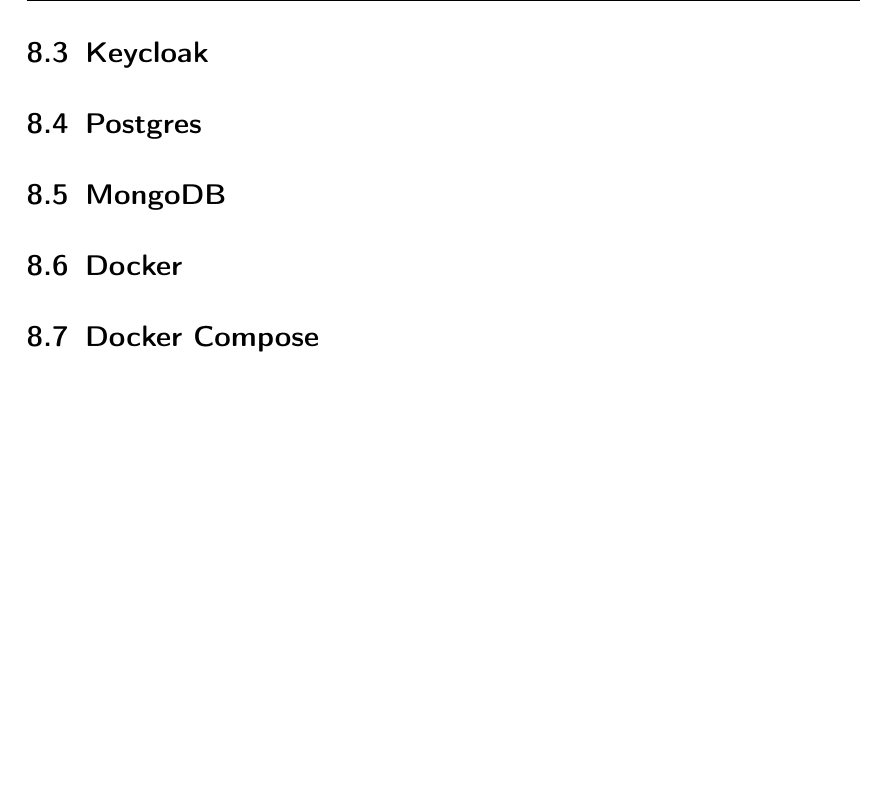
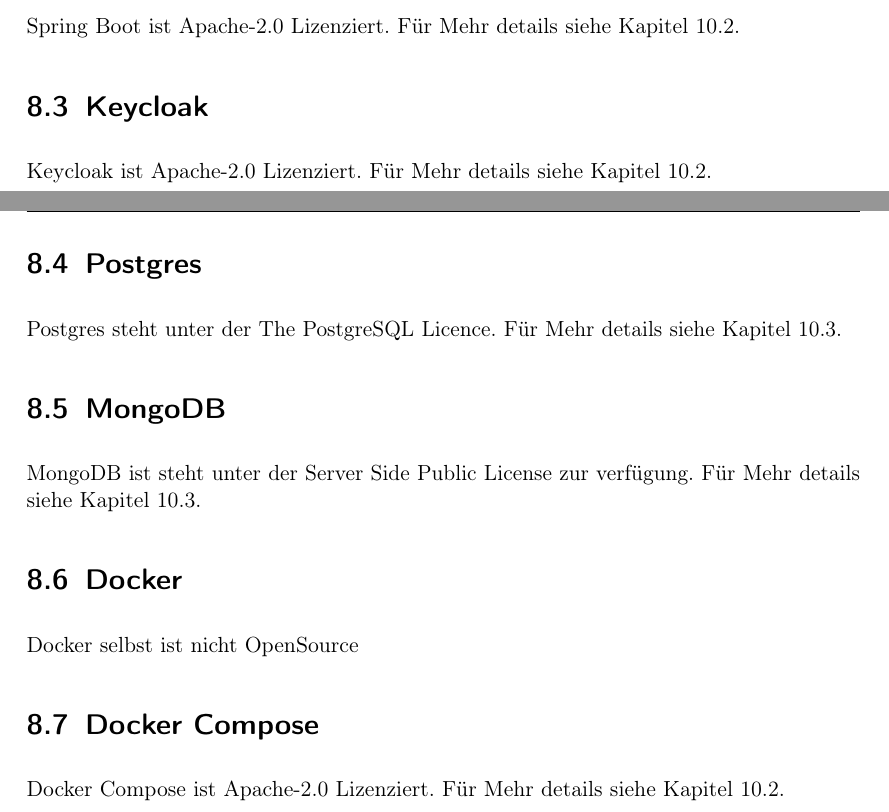
Before and after one commit to MaxTrautwein/AStA-Digital-Forms, a LaTeX book (Doc/main.tex, which reads Doc/paragraphs/Techno.tex): part of page 33 of 39 before the commit and two parts of pages 32 and 33 of 39 after it, the two joined at a grey line, cut at the place of the change, the shorter picture padded with empty space. Compiled offline with pdfLaTeX.

Commit message:
#28 added some extra content

```diff
--- a/Doc/paragraphs/Techno.tex
+++ b/Doc/paragraphs/Techno.tex
@@ -24,17 +24,32 @@
 
 Im Backend kommt die bewährte Technologie Spring Boot zu einsatz.
 
-
+Spring Boot ist Apache-2.0 Lizenziert.
+Für Mehr details siehe \refk{sec:apache-2.0}.
 
 \section{Keycloak}
 
+Keycloak ist Apache-2.0 Lizenziert.
+Für Mehr details siehe \refk{sec:apache-2.0}.
 
 \section{Postgres}
 
+%https://www.postgresql.org/about/
+
+Postgres steht unter der The PostgreSQL Licence.
+Für Mehr details siehe \refk{sec:the-postgresql-licence}.
+
+
 \section{MongoDB}
 
+MongoDB ist steht unter der Server Side Public License zur verfügung.
+Für Mehr details siehe \refk{sec:the-postgresql-licence}.
 
 \section{Docker}
 
+Docker selbst ist nicht OpenSource
 
 \section{Docker Compose}
+
+Docker Compose ist Apache-2.0 Lizenziert.
+Für Mehr details siehe \refk{sec:apache-2.0}.
```
Also changed, not shown: Doc/paragraphs/Lizenzen.tex (+11 -0 lines).
